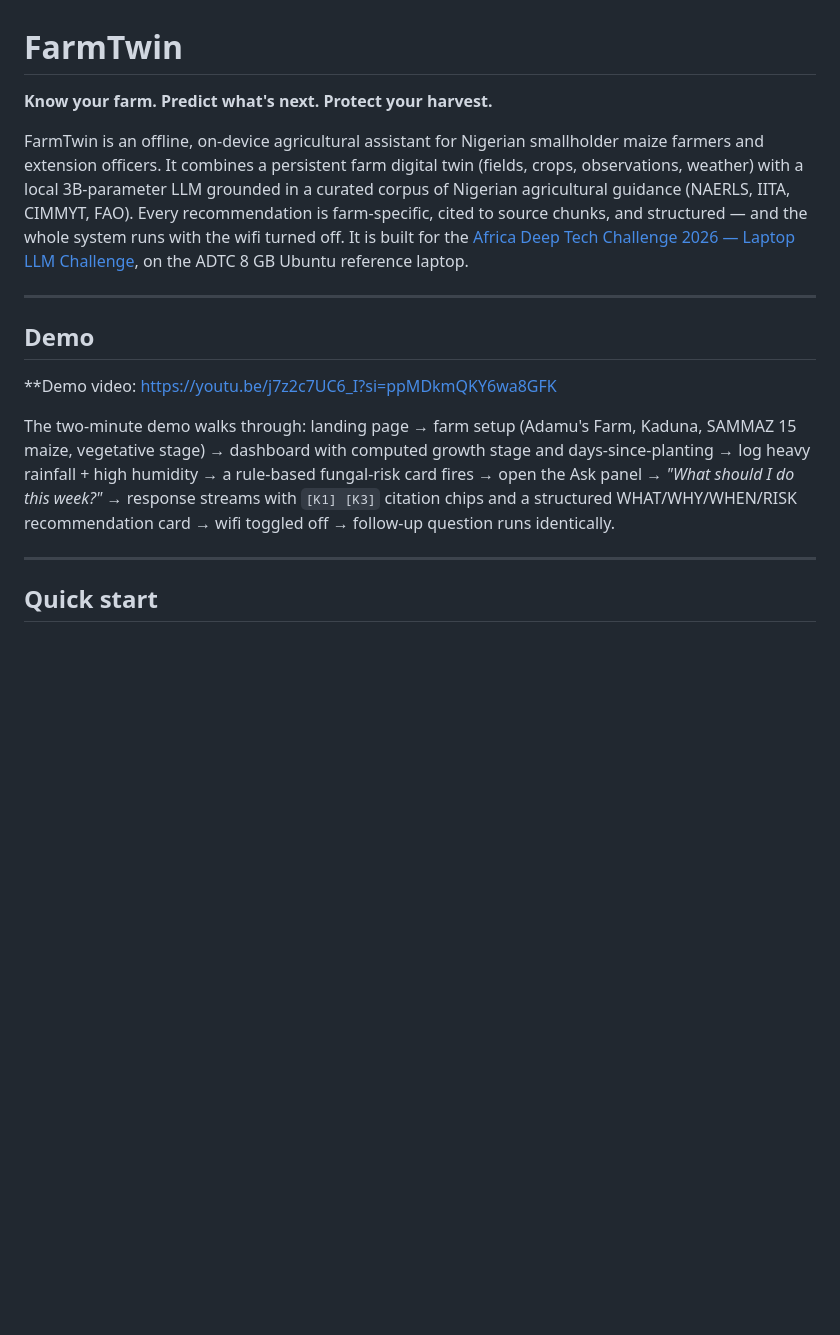
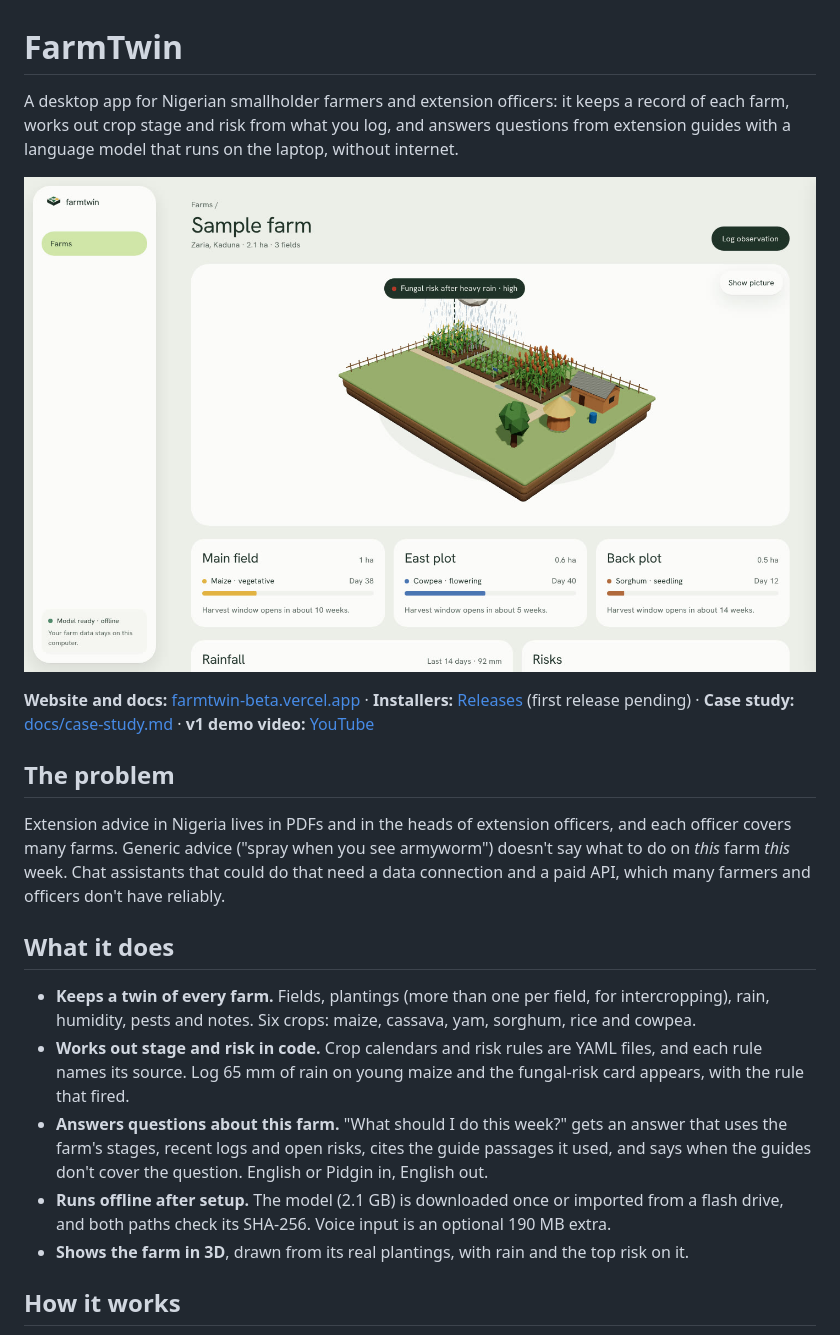
Before and after one commit to Elisabeth56/FarmTwin, a Markdown page: README.md, the part around one of its changes. Rendered like a GitHub page; pictures changed too: docs/images/app-farm.jpg (added); blank space fills up the shorter version.

```diff
--- a/README.md
+++ b/README.md
@@ -1,18 +1,22 @@
 # FarmTwin
 
-**Know your farm. Predict what's next. Protect your harvest.**
+A desktop app for Nigerian smallholder farmers and extension officers: it keeps a record of each farm, works out crop stage and risk from what you log, and answers questions from extension guides with a language model that runs on the laptop, without internet.
 
-FarmTwin is an offline, on-device agricultural assistant for Nigerian smallholder maize farmers and extension officers. It combines a persistent farm digital twin (fields, crops, observations, weather) with a local 3B-parameter LLM grounded in a curated corpus of Nigerian agricultural guidance (NAERLS, IITA, CIMMYT, FAO). Every recommendation is farm-specific, cited to source chunks, and structured — and the whole system runs with the wifi turned off. It is built for the [Africa Deep Tech Challenge 2026 — Laptop LLM Challenge](https://africadeeptechchallenge.com/), on the ADTC 8 GB Ubuntu reference laptop.
+![The farm screen: the farm's own plots in 3D with a fungal-risk badge after heavy rain, then each field's crop stage](docs/images/app-farm.jpg)
 
----
+**Website and docs:** [farmtwin-beta.vercel.app](https://farmtwin-beta.vercel.app) · **Installers:** [Releases](https://github.com/Elisabeth56/FarmTwin/releases) (first release pending) · **Case study:** [docs/case-study.md](docs/case-study.md) · **v1 demo video:** [YouTube](https://youtu.be/j7z2c7UC6_I)
 
-## Demo
+## The problem
 
-**Demo video: https://youtu.be/j7z2c7UC6_I?si=ppMDkmQKY6wa8GFK
+Extension advice in Nigeria lives in PDFs and in the heads of extension officers, and each officer covers many farms. Generic advice ("spray when you see armyworm") doesn't say what to do on *this* farm *this* week. Chat assistants that could do that need a data connection and a paid API, which many farmers and officers don't have reliably.
 
-The two-minute demo walks through: landing page → farm setup (Adamu's Farm, Kaduna, SAMMAZ 15 maize, vegetative stage) → dashboard with computed growth stage and days-since-planting → log heavy rainfall + high humidity → a rule-based fungal-risk card fires → open the Ask panel → *"What should I do this week?"* → response streams with `[K1] [K3]` citation chips and a structured WHAT/WHY/WHEN/RISK recommendation card → wifi toggled off → follow-up question runs identically.
+## What it does
 
----
+- **Keeps a twin of every farm.** Fields, plantings (more than one per field, for intercropping), rain, humidity, pests and notes. Six crops: maize, cassava, yam, sorghum, rice and cowpea.
+- **Works out stage and risk in code.** Crop calendars and risk rules are YAML files, and each rule names its source. Log 65 mm of rain on young maize and the fungal-risk card appears, with the rule that fired.
+- **Answers questions about this farm.** "What should I do this week?" gets an answer that uses the farm's stages, recent logs and open risks, cites the guide passages it used, and says when the guides don't cover the question. English or Pidgin in, English out.
+- **Runs offline after setup.** The model (2.1 GB) is downloaded once or imported from a flash drive, and both paths check its SHA-256. Voice input is an optional 190 MB extra.
+- **Shows the farm in 3D**, drawn from its real plantings, with rain and the top risk on it.
 
-## Quick start
+## How it works
 
```
Also changed, not shown: other parts of README.md (+88 -118 lines), docs/case-study.md (added, +46 -0 lines), docs/images/app-farm-full.jpg (added), docs/images/app-mobile.jpg (added), docs/images/app-setup.jpg (added).
